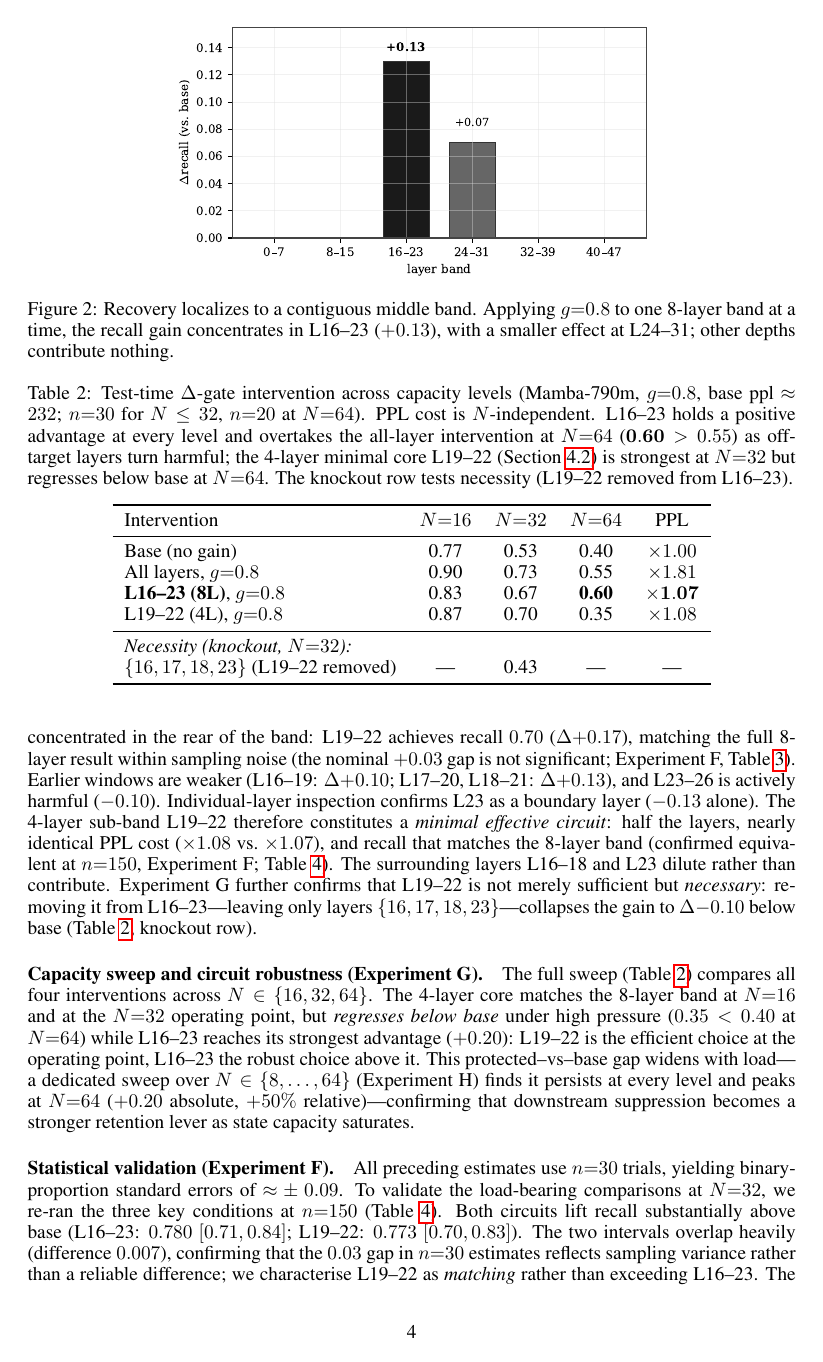
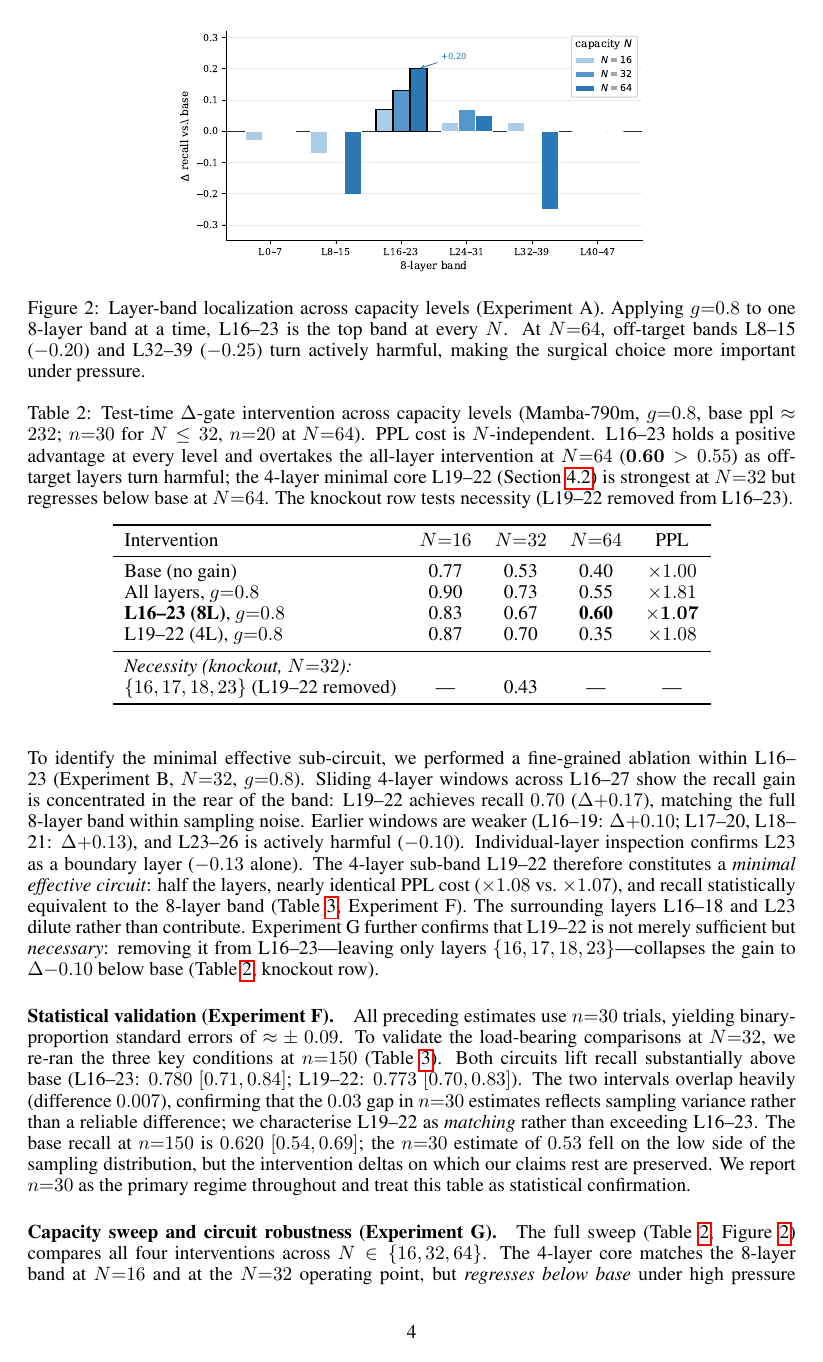
Before and after one commit to AnYejun/mamba-quant-compression, a LaTeX paper (pcr-mamba/paper/PCR_paper.tex): page 4 of 8. Compiled offline with pdfLaTeX.

Commit message:
paper: remove tab:minimal, reorder F/G paragraphs, regenerate all figures

```diff
--- a/pcr-mamba/paper/PCR_paper.tex
+++ b/pcr-mamba/paper/PCR_paper.tex
@@ -202,9 +202,10 @@ dedicated mechanism rather than a diffuse property.
 \begin{figure}[t]
   \centering
   \includegraphics[width=0.62\linewidth]{nfig_layers.pdf}
-  \caption{Recovery localizes to a contiguous middle band. Applying $g{=}0.8$ to
-  one 8-layer band at a time, the recall gain concentrates in L16--23 ($+0.13$),
-  with a smaller effect at L24--31; other depths contribute nothing.}
+  \caption{Layer-band localization across capacity levels (Experiment~A). Applying
+  $g{=}0.8$ to one 8-layer band at a time, L16--23 is the top band at every $N$.
+  At $N{=}64$, off-target bands L8--15 ($-0.20$) and L32--39 ($-0.25$) turn
+  actively harmful, making the surgical choice more important under pressure.}
   \label{fig:layers}
 \end{figure}
 
@@ -246,16 +247,9 @@ surrounding layers actively interfere under high load.
 To identify the minimal effective sub-circuit, we performed a fine-grained
 ablation within L16--23 (Experiment~B, $N{=}32$, $g{=}0.8$). Sliding 4-layer
 windows across L16--27 show the recall gain is concentrated in the rear of the
-band: L19--22 achieves recall $0.70$ ($\Delta{+}0.17$), matching the full 8-layer
-result within sampling noise (the nominal $+0.03$ gap is not significant;
-Experiment~F, Table~\ref{tab:minimal}). Earlier windows are weaker
+band: L19--22 achieves recall $0.70$ ($\Delta{+}0.17$), matching the full 8-layer band
+within sampling noise. Earlier windows are weaker
 (L16--19: $\Delta{+}0.10$; L17--20, L18--21: $\Delta{+}0.13$), and L23--26 is
 actively harmful ($-0.10$). Individual-layer inspection confirms L23 as a boundary
 layer ($-0.13$ alone). The 4-layer sub-band L19--22 therefore constitutes a
 \emph{minimal effective circuit}: half the layers, nearly identical PPL cost
-($\times 1.08$ vs.\ $\times 1.07$), and recall that matches the 8-layer band
-(confirmed equivalent at $n{=}150$, Experiment~F; Table~\ref{tab:ci}).
-The surrounding layers L16--18 and L23 dilute rather than contribute.
-Experiment~G further confirms that L19--22 is not merely sufficient but
-\emph{necessary}: removing it from L16--23---leaving only layers~$\{16,17,18,23\}$---collapses
-the gain to $\Delta{-}0.10$ below base (Table~\ref{tab:main}, knockout row).
@@ -280,13 +256,9 @@ L16--23 (8 layers), $g{=}0.8$            & 0.67 & $+0.13$ & $\times 1.07$ \\
-\paragraph{Capacity sweep and circuit robustness (Experiment~G).}
-The full sweep (Table~\ref{tab:main}) compares all four interventions across
-$N\in\{16,32,64\}$. The 4-layer core matches the 8-layer band at $N{=}16$ and at the
-$N{=}32$ operating point, but \emph{regresses below base} under high pressure
-($0.35 < 0.40$ at $N{=}64$) while L16--23 reaches its strongest advantage ($+0.20$):
-L19--22 is the efficient choice at the operating point, L16--23 the robust choice
-above it. This protected--vs--base gap widens with load---a dedicated sweep over
-$N\in\{8,\dots,64\}$ (Experiment~H) finds it persists at every level and peaks at
-$N{=}64$ ($+0.20$ absolute, $+50\%$ relative)---confirming that downstream suppression
-becomes a stronger retention lever as state capacity saturates.
+($\times 1.08$ vs.\ $\times 1.07$), and recall statistically equivalent to the
+8-layer band (Table~\ref{tab:ci}, Experiment~F). The surrounding layers L16--18
+and L23 dilute rather than contribute. Experiment~G further confirms that L19--22
+is not merely sufficient but \emph{necessary}: removing it from L16--23---leaving
+only layers~$\{16,17,18,23\}$---collapses the gain to $\Delta{-}0.10$ below base
+(Table~\ref{tab:main}, knockout row).
 
 \paragraph{Statistical validation (Experiment~F).}
 All preceding estimates use $n{=}30$ trials, yielding binary-proportion standard
@@ -296,4 +268,7 @@ lift recall substantially above base (L16--23: $0.780$ $[0.71, 0.84]$; L19--22:
 $0.773$ $[0.70, 0.83]$). The two intervals overlap heavily (difference $0.007$),
 confirming that the $0.03$ gap in $n{=}30$ estimates reflects sampling variance
 rather than a reliable difference; we characterise L19--22 as \emph{matching} rather
-than exceeding L16--23. The dose--response optimum at $g{=}0.8$ is confirmed
+than exceeding L16--23. The base recall at $n{=}150$ is $0.620$ $[0.54, 0.69]$; the
+$n{=}30$ estimate of $0.53$ fell on the low side of the sampling distribution, but
+the intervention deltas on which our claims rest are preserved. We report $n{=}30$
+as the primary regime throughout and treat this table as statistical confirmation.
@@ -320,3 +289,8 @@ L19--22 (4L)    & 116/150 & 0.773 & $[0.70, 0.83]$ \\
 \bottomrule
 \end{tabular}
 \end{table}
+
+\paragraph{Capacity sweep and circuit robustness (Experiment~G).}
+The full sweep (Table~\ref{tab:main}, Figure~\ref{fig:layers}) compares all four interventions across
+$N\in\{16,32,64\}$. The 4-layer core matches the 8-layer band at $N{=}16$ and at the
+$N{=}32$ operating point, but \emph{regresses below base} under high pressure
```
Also changed, not shown: pcr-mamba/paper/nfig_dose.pdf, pcr-mamba/paper/nfig_layers.pdf, pcr-mamba/paper/nfig_quant.pdf, pcr-mamba/paper/PCR_paper.tex (34 more changed lines).
